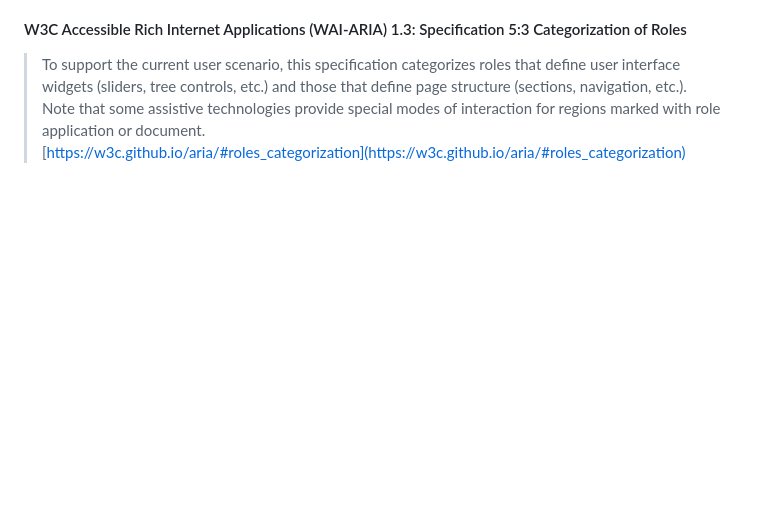
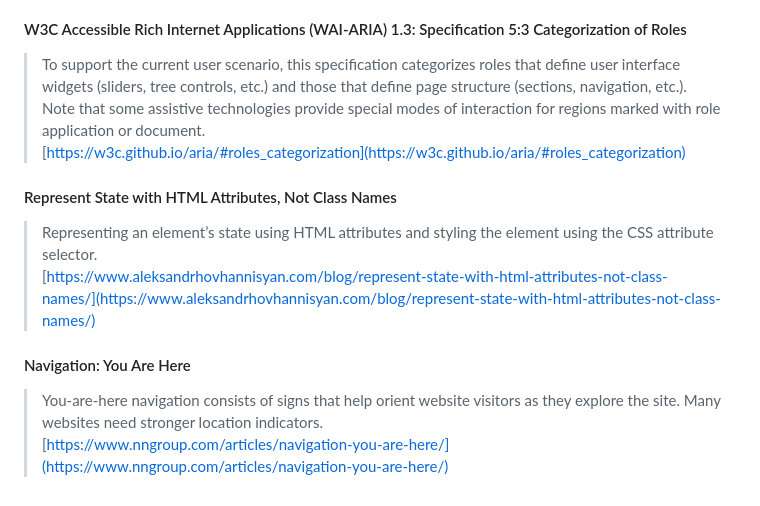
Before and after one commit to dragontheory/starter, a Markdown page: README.md, the part around the change. GitHub-like rendering; blank space fills up the shorter version.

```diff
--- a/README.md
+++ b/README.md
@@ -51,3 +51,13 @@ REFERENCES:
 
 > To support the current user scenario, this specification categorizes roles that define user interface widgets (sliders, tree controls, etc.) and those that define page structure (sections, navigation, etc.). Note that some assistive technologies provide special modes of interaction for regions marked with role application or document.<br />
 [https://w3c.github.io/aria/#roles_categorization](https://w3c.github.io/aria/#roles_categorization)
+
+#### Represent State with HTML Attributes, Not Class Names
+
+> Representing an element’s state using HTML attributes and styling the element using the CSS attribute selector.<br />
+[https://www.aleksandrhovhannisyan.com/blog/represent-state-with-html-attributes-not-class-names/](https://www.aleksandrhovhannisyan.com/blog/represent-state-with-html-attributes-not-class-names/)
+
+#### Navigation: You Are Here
+
+> You-are-here navigation consists of signs that help orient website visitors as they explore the site. Many websites need stronger location indicators.<br />
+[https://www.nngroup.com/articles/navigation-you-are-here/](https://www.nngroup.com/articles/navigation-you-are-here/)
```
